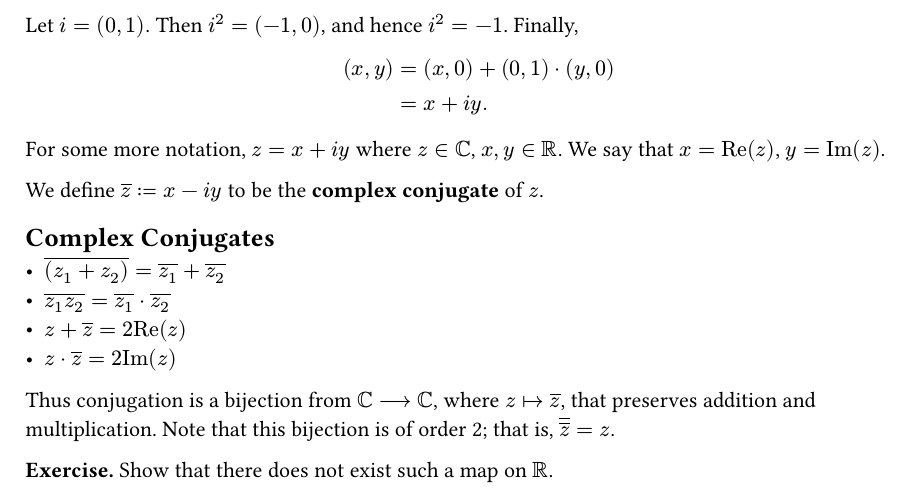
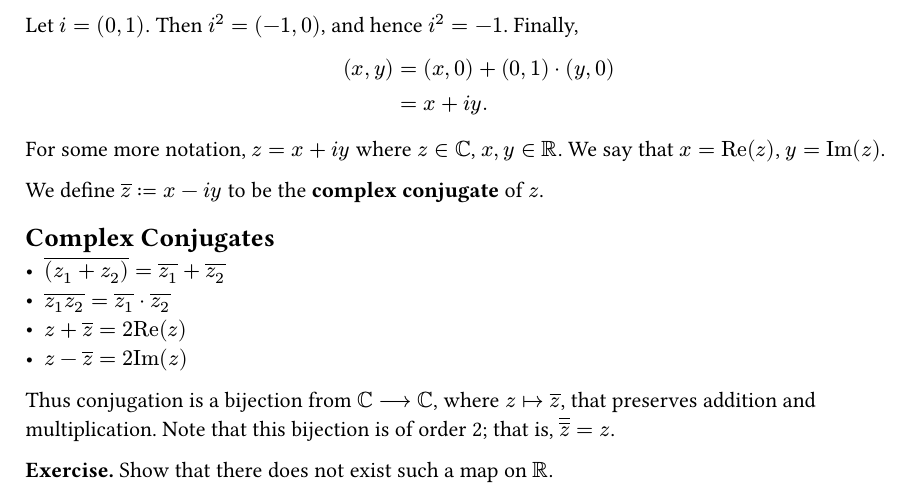
Before and after one commit to acikek/uni-notes, a Typst document (winter-2026/math-117/DRAFT_15-01-26.typ): part of page 1 of 4, cut so that both start at the same text. The pictures show the PDF file winter-2026/math-117/DRAFT_15-01-26.pdf that the author committed with the source.

Commit message:
correct dot to -

```diff
--- a/winter-2026/math-117/DRAFT_15-01-26.typ
+++ b/winter-2026/math-117/DRAFT_15-01-26.typ
@@ -65,7 +65,7 @@ We define $overline(z) := x - i y$ to be the *complex conjugate* of $z$.
 - $overline((z_1 + z_2)) = overline(z_1) + overline(z_2)$
 - $overline(z_1 z_2) = overline(z_1) dot overline(z_2)$
 - $z + overline(z) = 2"Re"(z)$
-- $z dot overline(z) = 2"Im"(z)$
+- $z - overline(z) = 2"Im"(z)$
 
 Thus conjugation is a bijection from $CC --> CC$, where $z |-> overline(z)$, that preserves addition and multiplication. Note that this bijection is of order 2; that is, $overline(overline(z)) = z$.
 
```
Also changed, not shown: winter-2026/math-117/DRAFT_15-01-26.pdf.
